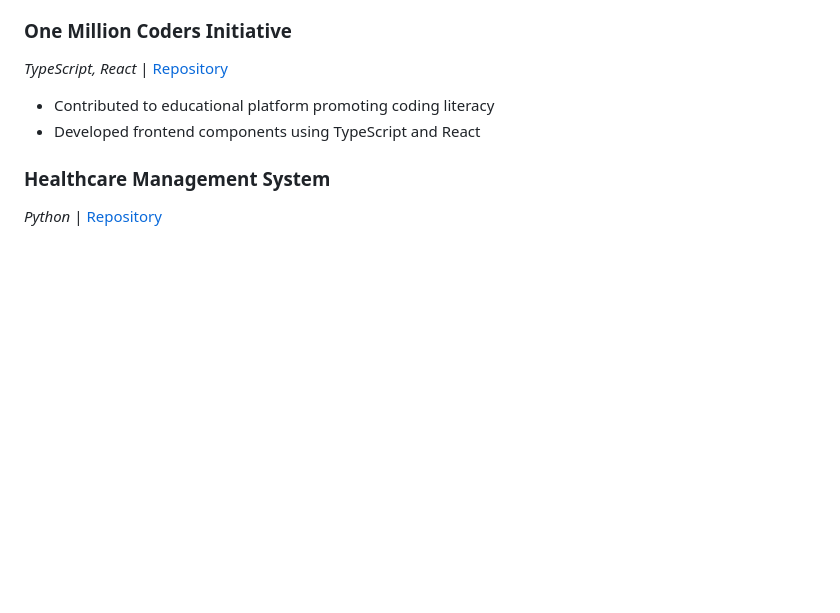
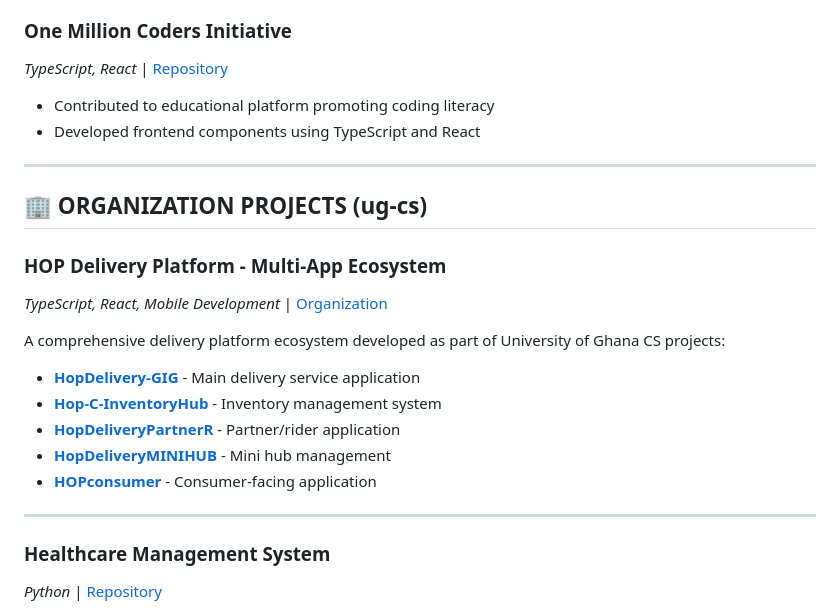
Before and after one commit to Josephus67/AMASSAH-LODGE, a Markdown page: RESUME.md, the part around one of its changes. Rendered like a GitHub page; blank space fills up the shorter version.

```diff
--- a/RESUME.md
+++ b/RESUME.md
@@ -76,6 +108,23 @@
 
 - Contributed to educational platform promoting coding literacy
 - Developed frontend components using TypeScript and React
+
+---
+
+## 🏢 ORGANIZATION PROJECTS (ug-cs)
+
+### HOP Delivery Platform - Multi-App Ecosystem
+*TypeScript, React, Mobile Development* | [Organization](https://github.com/ug-cs)
+
+A comprehensive delivery platform ecosystem developed as part of University of Ghana CS projects:
+
+- **[HopDelivery-GIG](https://github.com/ug-cs/HopDelivery-GIG)** - Main delivery service application
+- **[Hop-C-InventoryHub](https://github.com/ug-cs/Hop-C-InventoryHub)** - Inventory management system
+- **[HopDeliveryPartnerR](https://github.com/ug-cs/HopDeliveryPartnerR)** - Partner/rider application
+- **[HopDeliveryMINIHUB](https://github.com/ug-cs/HopDeliveryMINIHUB)** - Mini hub management
+- **[HOPconsumer](https://github.com/ug-cs/HOPconsumer)** - Consumer-facing application
+
+---
 
 ### Healthcare Management System
 *Python* | [Repository](https://github.com/Josephus67/HEALTHCARE_SYSTEM)
```
Also changed, not shown: other parts of RESUME.md (+36 -3 lines).
